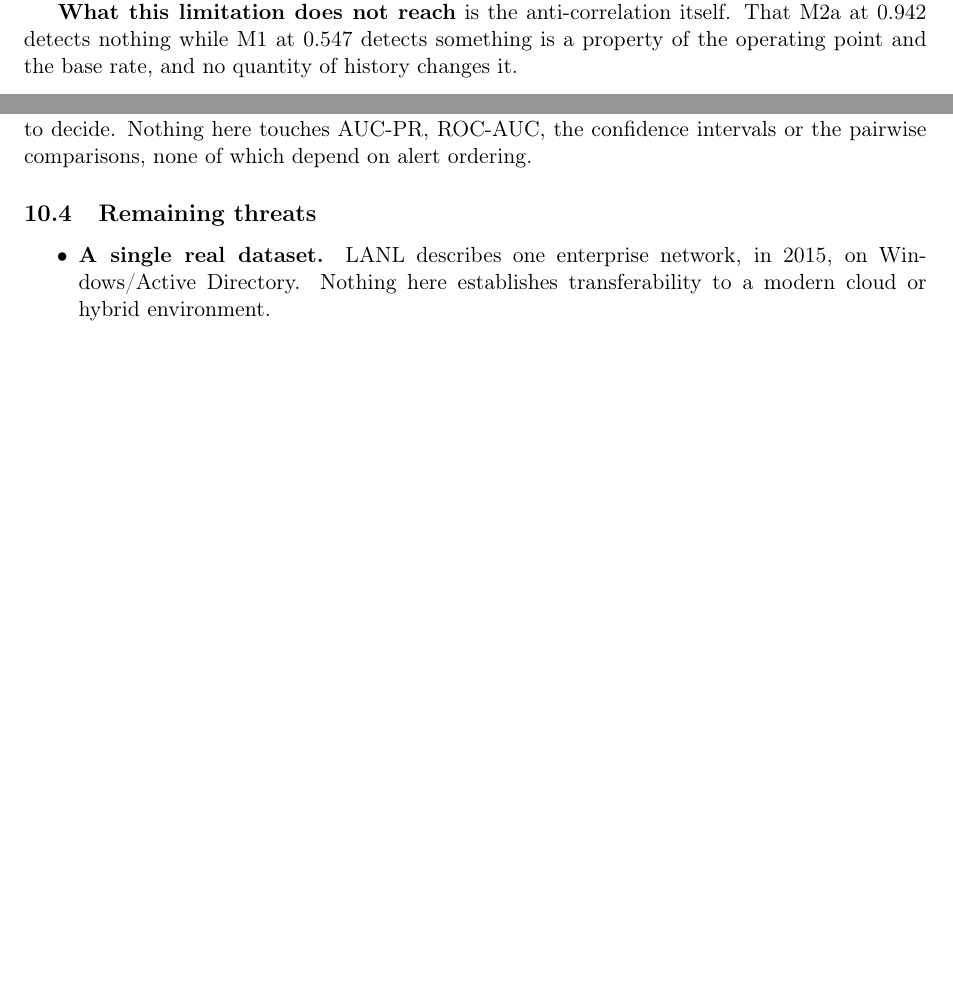
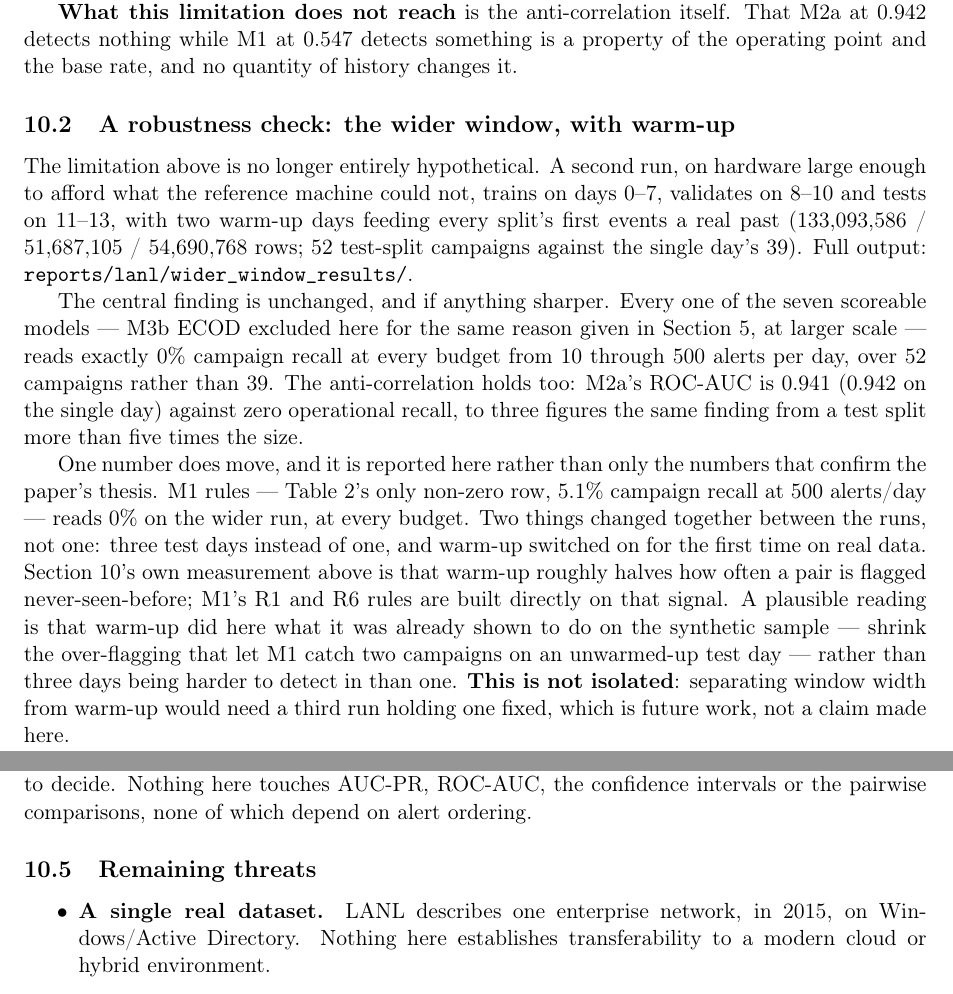
Before and after one commit to SaniAdamou14/AuthBench, a LaTeX paper (reports/paper/main.tex): two parts of pages 9 and 10 of 11 before the commit and two parts of pages 9 and 10 of 12 after it, joined at a grey line, cut so that both start at the same text, the shorter picture padded with empty space. Compiled offline with pdfLaTeX.

Commit message:
Add the wider-window run as a robustness check in Threats to Validity Reports the wider-window results (train 0-7 / val 8-10 / test 11-13, 2-day warm-up, 52 test campaigns) as a new subsection right after the limitation it addresses (One day of history per partition), rather than replacing the single-day primary result -- the two runs answer different questions and the single-day numbers stay the papers headline. States plainly that M1 rules only non-zero result (5.1% campaign recall at 500/day) reads 0% on the wider run, with the honest caveat that window width and warm-up both changed between runs, so the drop cannot be cleanly attributed to either alone. The central anti-correlation finding is unchanged and, on 52 campaigns instead of 39, more statistically grounded. Not yet compiled locally (no LaTeX toolchain on this machine) -- braces, labels and escaping checked by hand against the surrounding sections existing conventions.

```diff
--- a/reports/paper/main.tex
+++ b/reports/paper/main.tex
@@ -569,6 +569,39 @@ anything.
 M2a at 0.942 detects nothing while M1 at 0.547 detects something is a property of
 the operating point and the base rate, and no quantity of history changes it.
 
+\subsection{A robustness check: the wider window, with warm-up}
+\label{sec:wider-window}
+
+The limitation above is no longer entirely hypothetical. A second run, on
+hardware large enough to afford what the reference machine could not, trains
+on days 0--7, validates on 8--10 and tests on 11--13, with two warm-up days
+feeding every split's first events a real past (133{,}093{,}586 /
+51{,}687{,}105 / 54{,}690{,}768 rows; 52 test-split campaigns against the
+single day's 39). Full output: \texttt{reports/lanl/wider\_window\_results/}.
+
+The central finding is unchanged, and if anything sharper. Every one of the
+seven scoreable models --- M3b ECOD excluded here for the same reason given
+in Section~\ref{sec:models}, at larger scale --- reads exactly 0\% campaign
+recall at every budget from 10 through 500 alerts per day, over 52 campaigns
+rather than 39. The anti-correlation holds too: M2a's ROC-AUC is 0.941
+(0.942 on the single day) against zero operational recall, to three figures
+the same finding from a test split more than five times the size.
+
+One number does move, and it is reported here rather than only the numbers
+that confirm the paper's thesis. M1 rules --- Table~\ref{tab:results}'s only
+non-zero row, 5.1\% campaign recall at 500 alerts/day --- reads 0\% on the
+wider run, at every budget. Two things changed together between the runs,
+not one: three test days instead of one, and warm-up switched on for the
+first time on real data. Section~\ref{sec:threats}'s own measurement above is
+that warm-up roughly halves how often a pair is flagged never-seen-before;
+M1's R1 and R6 rules are built directly on that signal. A plausible reading
+is that warm-up did here what it was already shown to do on the synthetic
+sample --- shrink the over-flagging that let M1 catch two campaigns on an
+unwarmed-up test day --- rather than three days being harder to detect in
+than one. \textbf{This is not isolated}: separating window width from
+warm-up would need a third run holding one fixed, which is future work, not
+a claim made here.
+
 \subsection{Cold start is encoded as ``normal'', and it biases toward our conclusion}
 
 An event with no prior history for its user does not receive a neutral feature
```
